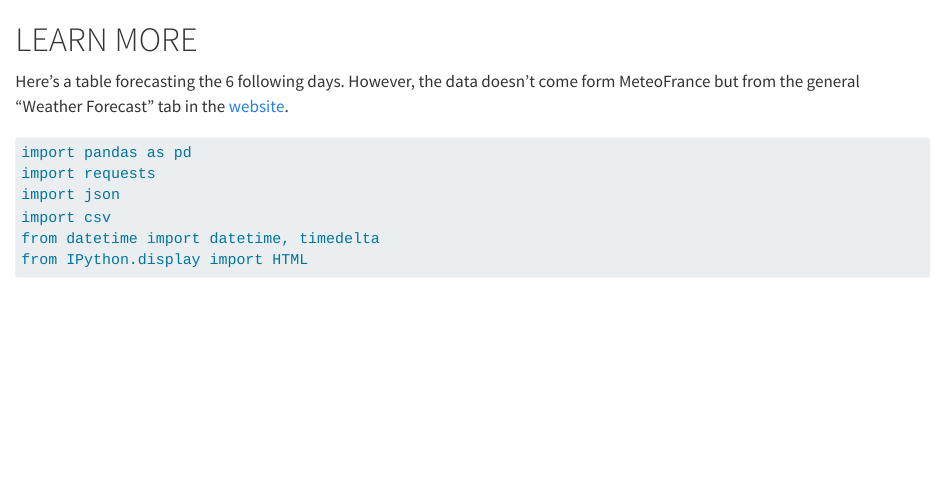
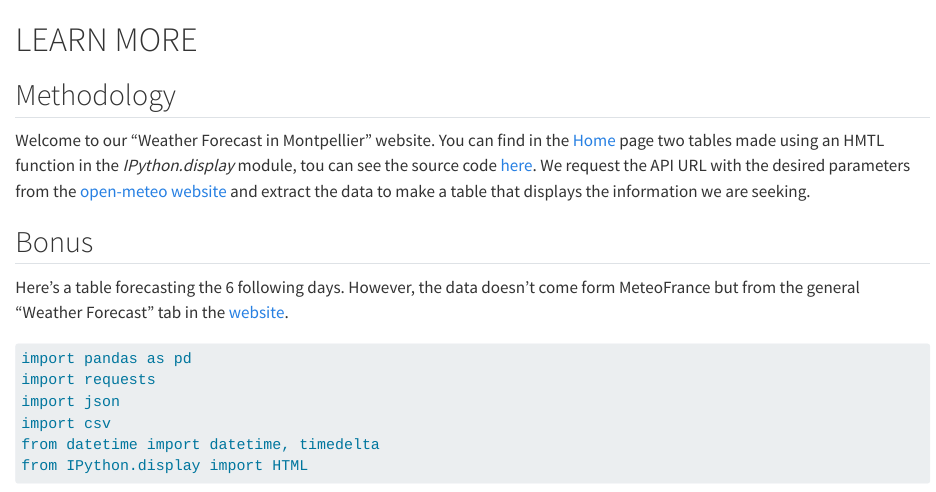
Before and after one commit to guibouland/PersonalProject, a Quarto document (about.qmd): the page in a window 1100 px wide, from its top. Rendered offline with R 4.5, knitr and Pandoc in place of Quarto, with nearby package versions; some code elsewhere in the file could not run offline; long lines of code are wrapped.

Commit message:
Add methodology

````diff
--- a/about.qmd
+++ b/about.qmd
@@ -1,5 +1,10 @@
 # LEARN MORE
 
+## Methodology
+Welcome to our "Weather Forecast in Montpellier" website. You can find in the [Home](index.qmd) page two tables made using an HMTL function in the *IPython.display* module, tou can see the source code [here](https://github.com/guibouland/PersonalProject/blob/main/index.qmd). We request the API URL with the desired parameters from the [open-meteo website](https://open-meteo.com/en/docs/meteofrance-api) and extract the data to make a table that displays the information we are seeking.
+
+
+## Bonus
 Here's a table forecasting the 6 following days. However, the data doesn't come form MeteoFrance but from the general "Weather Forecast" tab in the [website](https://open-meteo.com/en/docs).
 
 ```{python}
````
Also changed, not shown: docs/search.json, 2 other files.
